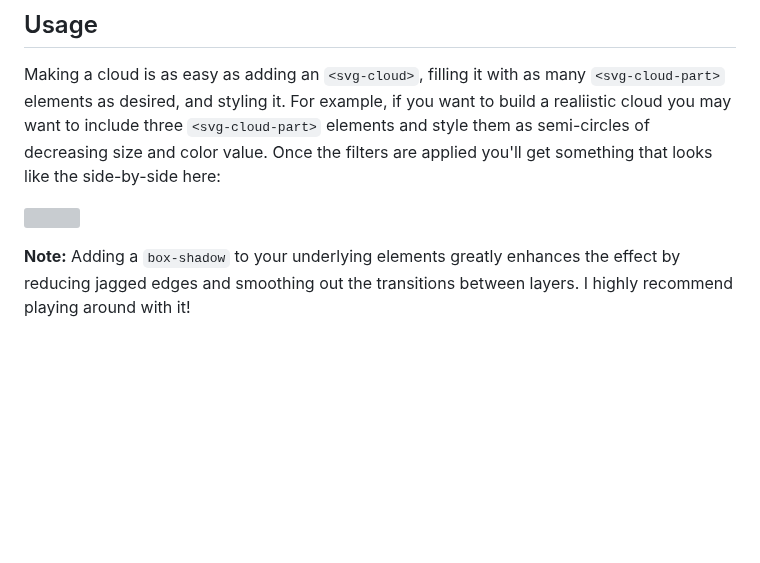
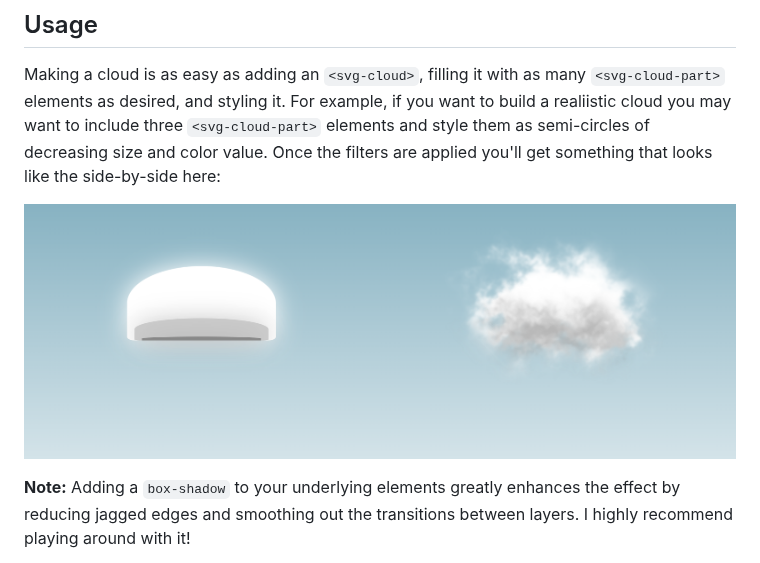
Before and after one commit to morrilet/svg-clouds, a Markdown page: README.md, the part around the change. Drawn GitHub-style; blank space fills up the shorter version; grey boxes are pictures that could not be loaded.

Commit message:
Fix readme image

```diff
--- a/README.md
+++ b/README.md
@@ -10,7 +10,7 @@ TODO: Describe the installation process
 
 Making a cloud is as easy as adding an `<svg-cloud>`, filling it with as many `<svg-cloud-part>` elements as desired, and styling it. For example, if you want to build a realiistic cloud you may want to include three `<svg-cloud-part>` elements and style them as semi-circles of decreasing size and color value. Once the filters are applied you'll get something that looks like the side-by-side here:
 
-![](comparison.png)
+![](./Comparison.png)
 
 **Note:** Adding a `box-shadow` to your underlying elements greatly enhances the effect by reducing jagged edges and smoothing out the transitions between layers. I highly recommend playing around with it!
 
```
